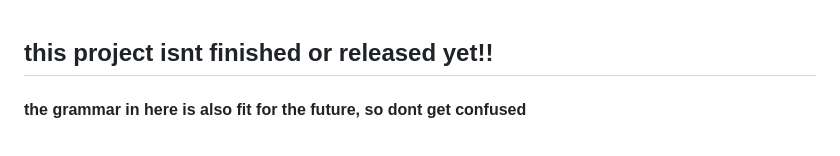
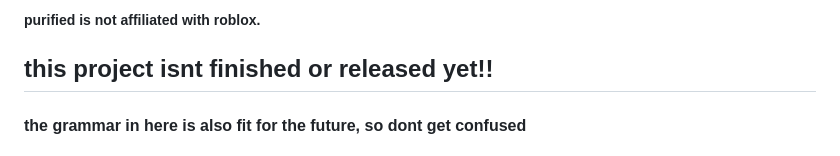
Before and after one commit to awesomefroggy29/purified, a Markdown page: README.md, the part around the change. Drawn GitHub-style.

```diff
--- a/README.md
+++ b/README.md
@@ -1,3 +1,5 @@
+<h5>purified is not affiliated with roblox.</h5>
+
 <h2> this project isnt finished or released yet!!</h2>
 <h4> the grammar in here is also fit for the future, so dont get confused</h4>
 <h4> if you would like to test this once it can be tested, please comment in https://github.com/awesomefroggy29/purified/issues/2 what computer you have, what cpu it has, and the page size of your os.</h4>
```
